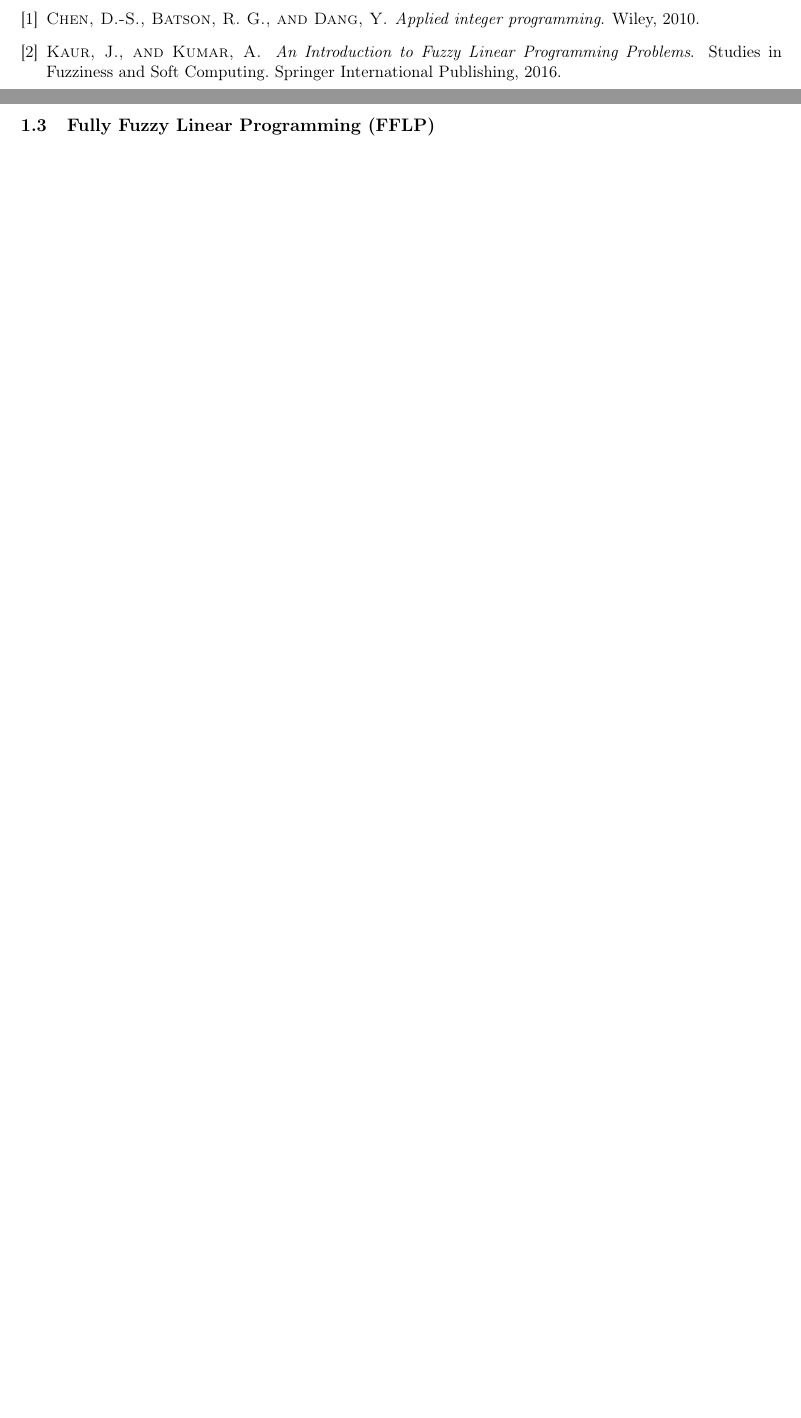
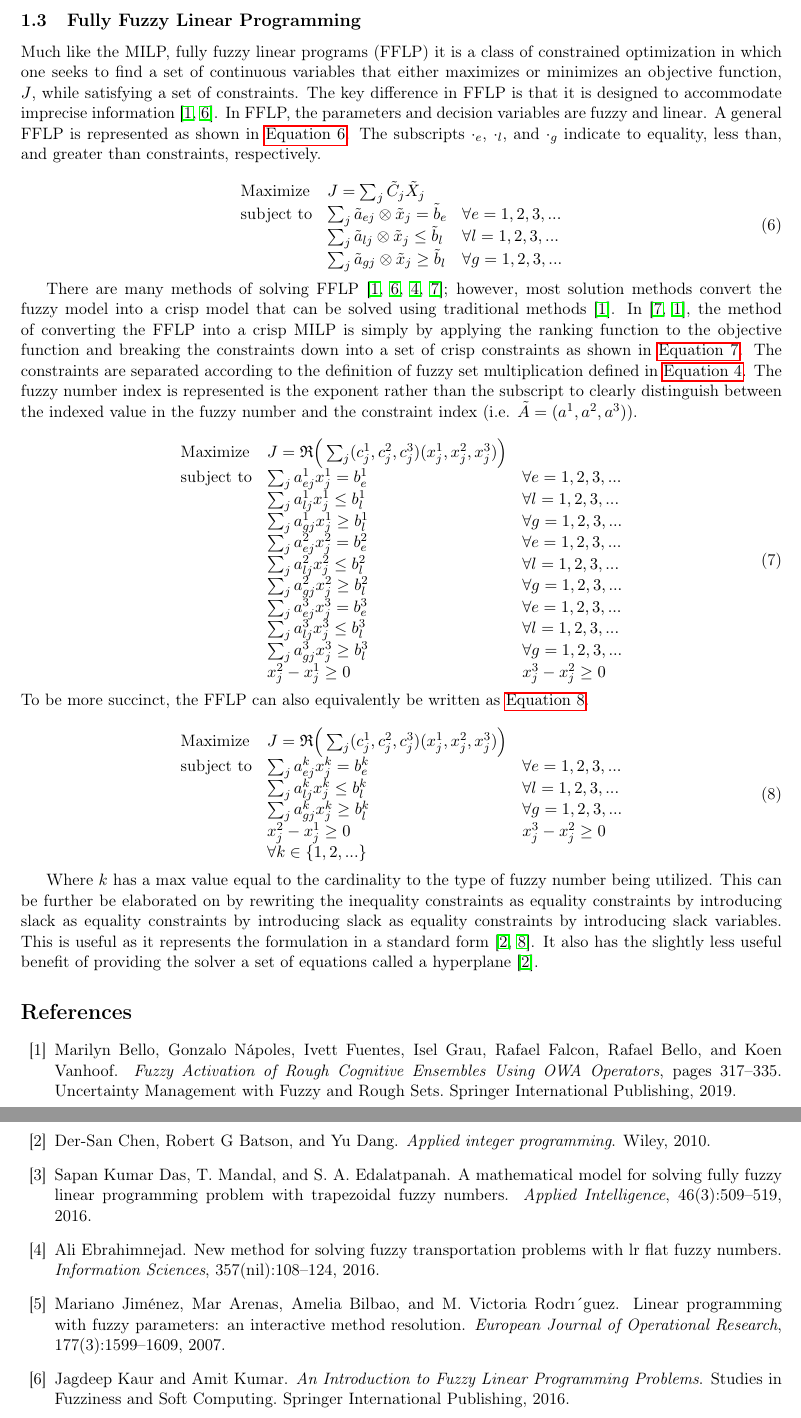
Before and after one commit to alexb7711/fuzzy-lp-paper, a LaTeX document (fuzzy-pap.tex): two parts of pages 2 and 3 of 3 before the commit and two parts of pages 3 and 4 of 4 after it, joined at a grey line, cut so that both start at the same text, the shorter picture padded with empty space. Compiled offline with pdfLaTeX.

Commit message:
Work on fuzzy lp

```diff
--- a/fuzzy-pap.tex
+++ b/fuzzy-pap.tex
@@ -156,9 +159,73 @@ including in this work, the First index of Yager \cite{yager-1981-proced-order}
 where \(|\cdot|\) represents the cardinality of the fuzzy number. In words, \autoref{eq:first-index-yager} is merely the average
 of the values in the fuzzy number.
 
+\subsection{Fully Fuzzy Linear Programming}
+\label{sec:org679e721}
+Much like the MILP, fully fuzzy linear programs (FFLP) it is a class of constrained optimization in which one seeks to
+find a set of continuous variables that either maximizes or minimizes an objective function, \(J\), while satisfying a set
+of constraints. The key difference in FFLP is that it is designed to accommodate imprecise information
+\cite{bello-2019-fuzzy-activ,kaur-2016-introd-fuzzy}. In FFLP, the parameters and decision variables are fuzzy and
+linear. A general FFLP is represented as shown in \autoref{eq:general-fflp}. The subscripts \(\cdot_e\), \(\cdot_l\), and \(\cdot_g\)
+indicate to equality, less than, and greater than constraints, respectively.
+
+\begin{equation}
+\label{eq:general-fflp}
+\begin{array}{lll}
+\text{Maximize}   & J = \sum_j \tilde{C}_j\tilde{X}_j              &                 \\
+\text{subject to} & \sum_j \tilde{a}_{ej} \otimes \tilde{x}_j = \tilde{b}_e &  \forall e = 1,2,3,... \\
+                  & \sum_j \tilde{a}_{lj} \otimes \tilde{x}_j \le \tilde{b}_l &  \forall l = 1,2,3,... \\
+                  & \sum_j \tilde{a}_{gj} \otimes \tilde{x}_j \ge \tilde{b}_l &  \forall g = 1,2,3,...
+\end{array}
+\end{equation}
+
+There are many methods of solving FFLP
+\cite{bello-2019-fuzzy-activ,kaur-2016-introd-fuzzy,ebrahimnejad-2016-new-method,nasseri-2013-fully}; however, most
+solution methods convert the fuzzy model into a crisp model that can be solved using traditional methods
+\cite{bello-2019-fuzzy-activ}. In \cite{nasseri-2013-fully,bello-2019-fuzzy-activ}, the method of converting the FFLP
+into a crisp MILP is simply by applying the ranking function to the objective function and breaking the constraints down
+into a set of crisp constraints as shown in \autoref{eq:nasseri-solution}. The constraints are separated according to the
+definition of fuzzy set multiplication defined in \autoref{eq:fuzzy-arithmetic}. The fuzzy number index is represented is
+the exponent rather than the subscript to clearly distinguish between the indexed value in the fuzzy number and the
+constraint index (i.e. \(\tilde{A} = (a^1,a^2,a^3)\)).
+
+\begin{equation}
+\label{eq:nasseri-solution}
+\begin{array}{lll}
+\text{Maximize}   & J = \mathfrak{R}\Big(\sum_j (c_j^1,c_j^2,c_j^3)(x_j^1,x_j^2,x_j^3)\Big) &\\
+\text{subject to} & \sum_j a_{ej}^1 x_j^1 = b_e^1 &  \forall e = 1,2,3,... \\
+                  & \sum_j a_{lj}^1 x_j^1 \le b_l^1 &  \forall l = 1,2,3,... \\
+                  & \sum_j a_{gj}^1 x_j^1 \ge b_l^1  &  \forall g = 1,2,3,... \\
+                  & \sum_j a_{ej}^2 x_j^2 = b_e^2 &  \forall e = 1,2,3,... \\
+                  & \sum_j a_{lj}^2 x_j^2 \le b_l^2 &  \forall l = 1,2,3,... \\
+                  & \sum_j a_{gj}^2 x_j^2 \ge b_l^2  &  \forall g = 1,2,3,... \\
+                  & \sum_j a_{ej}^3 x_j^3 = b_e^3 &  \forall e = 1,2,3,... \\
+                  & \sum_j a_{lj}^3 x_j^3 \le b_l^3 &  \forall l = 1,2,3,... \\
+                  & \sum_j a_{gj}^3 x_j^3 \ge b_l^3  &  \forall g = 1,2,3,... \\
+                  & x_j^2 - x_j^1 \ge 0         & x_j^3 - x_j^2 \ge 0 \\
+\end{array}
+\end{equation}
+
+\noindent
+To be more succinct, the FFLP can also equivalently be written as \autoref{eq:nasseri-solution-condensed}.
+
+\begin{equation}
+\label{eq:nasseri-solution-condensed}
+\begin{array}{lll}
+\text{Maximize}   & J = \mathfrak{R}\Big(\sum_j (c_j^1,c_j^2,c_j^3)(x_j^1,x_j^2,x_j^3)\Big) &\\
+\text{subject to} & \sum_j a_{ej}^k x_j^k = b_e^k &  \forall e = 1,2,3,... \\
+                  & \sum_j a_{lj}^k x_j^k \le b_l^k &  \forall l = 1,2,3,... \\
+                  & \sum_j a_{gj}^k x_j^k \ge b_l^k  &  \forall g = 1,2,3,... \\
+                  & x_j^2 - x_j^1 \ge 0         & x_j^3 - x_j^2 \ge 0 \\
+                  & \forall k \in \{1,2,...\}        &                  \\
+\end{array}
+\end{equation}
+
+Where \(k\) has a max value equal to the cardinality to the type of fuzzy number being utilized. This can be further be
+elaborated on by rewriting the inequality constraints as equality constraints by introducing slack as equality
+constraints by introducing slack as equality constraints by introducing slack variables. This is useful as it
+represents the formulation in a standard form \cite{chen-2010-applied,vanderbei-2020-linear-progr}. It also has the
+slightly less useful benefit of providing the solver a set of equations called a hyperplane \cite{chen-2010-applied}.
+
 \bibliographystyle{plain}
 \bibliography{../../literature/ref,../../library/ref}
-
-\subsection{Fully Fuzzy Linear Programming (FFLP)}
-\label{sec:orgb7b0069}
 \end{document}
```
Also changed, not shown: fuzzy-pap.bbl, fuzzy-pap.tex (27 more changed lines), 1 other file.
